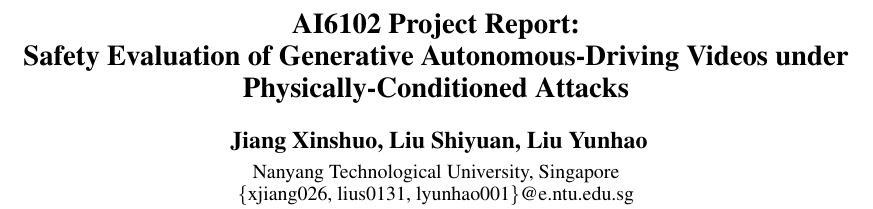
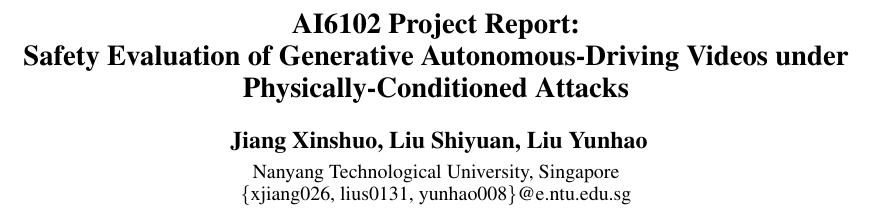
Before and after one commit to lsy640/ai6102-driving-video-safety-eval, a LaTeX paper (report/AI6102_Project_Report.tex): part of page 1 of 5, cut so that both start at the same text. Compiled offline with pdfLaTeX.

Commit message:
report: update Yunhao email to yunhao008@e.ntu.edu.sg

```diff
--- a/report/AI6102_Project_Report.tex
+++ b/report/AI6102_Project_Report.tex
@@ -25,7 +25,7 @@ Jiang Xinshuo, Liu Shiyuan, Liu Yunhao
 }
 \affiliations{
 Nanyang Technological University, Singapore\\
-\{xjiang026, lius0131, lyunhao001\}@e.ntu.edu.sg
+\{xjiang026, lius0131, yunhao008\}@e.ntu.edu.sg
 }
 
 \begin{document}
```
Also changed, not shown: report/AI6102_Project_Report.pdf.
